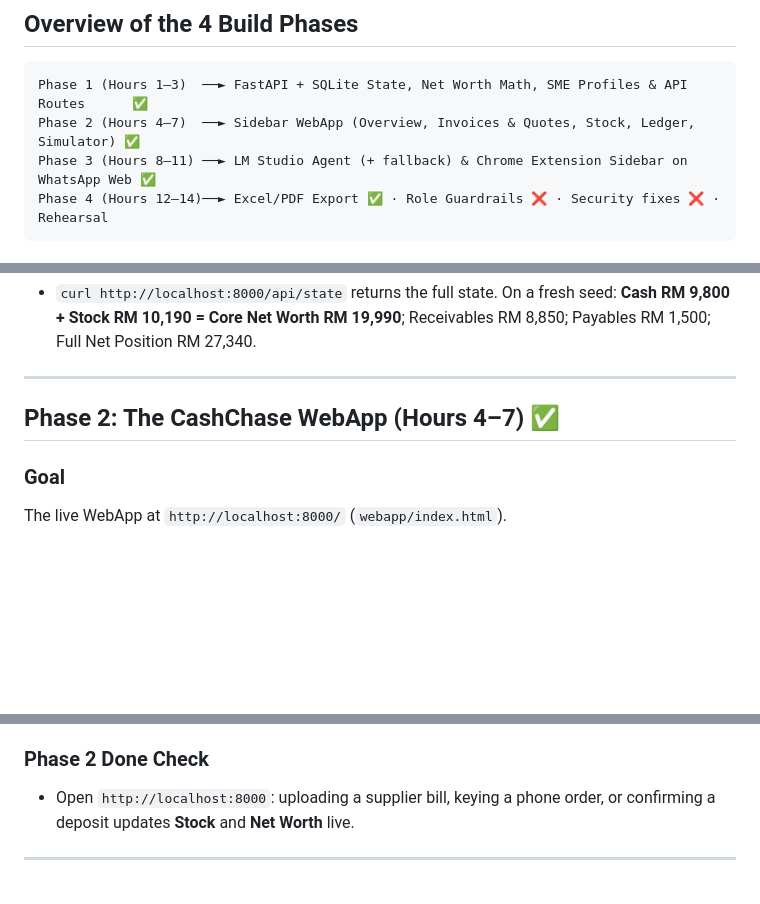
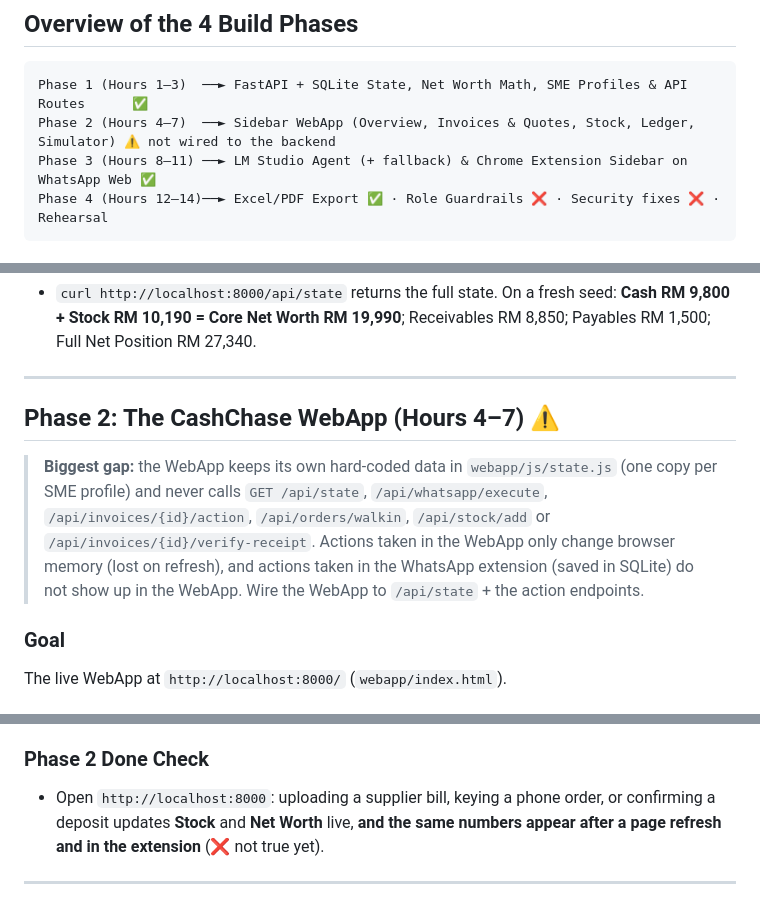
Before and after one commit to tiffanyxuan06-png/DealPilot, a Markdown page: docs/03_Five_Day_Phased_Build_Plan.md, 3 parts joined by grey strips. GitHub-like rendering; blank space fills up the shorter version.

Commit message:
Mark WebApp-to-backend wiring as not done in build plan
Co-Authored-By: Claude Opus 5.5 <noreply@anthropic.com>
Claude-Session: https://claude.ai/code/session_01LWqGkErBtcj1CWkgmBsmxR

````diff
--- a/docs/03_Five_Day_Phased_Build_Plan.md
+++ b/docs/03_Five_Day_Phased_Build_Plan.md
@@ -11,7 +11,7 @@ Status key: ✅ built · ⚠️ partly built · ❌ not built yet.
 
 ```
 Phase 1 (Hours 1–3)  ──► FastAPI + SQLite State, Net Worth Math, SME Profiles & API Routes      ✅
-Phase 2 (Hours 4–7)  ──► Sidebar WebApp (Overview, Invoices & Quotes, Stock, Ledger, Simulator) ✅
+Phase 2 (Hours 4–7)  ──► Sidebar WebApp (Overview, Invoices & Quotes, Stock, Ledger, Simulator) ⚠️ not wired to the backend
 Phase 3 (Hours 8–11) ──► LM Studio Agent (+ fallback) & Chrome Extension Sidebar on WhatsApp Web ✅
 Phase 4 (Hours 12–14)──► Excel/PDF Export ✅ · Role Guardrails ❌ · Security fixes ❌ · Rehearsal
 ```
@@ -55,7 +55,9 @@ Shared backend state so both the **WebApp** and the **WhatsApp Chrome Extension*
 
 ---
 
-## Phase 2: The CashChase WebApp (Hours 4–7) ✅
+## Phase 2: The CashChase WebApp (Hours 4–7) ⚠️
+
+> **Biggest gap:** the WebApp keeps its own hard-coded data in `webapp/js/state.js` (one copy per SME profile) and never calls `GET /api/state`, `/api/whatsapp/execute`, `/api/invoices/{id}/action`, `/api/orders/walkin`, `/api/stock/add` or `/api/invoices/{id}/verify-receipt`. Actions taken in the WebApp only change browser memory (lost on refresh), and actions taken in the WhatsApp extension (saved in SQLite) do not show up in the WebApp. Wire the WebApp to `/api/state` + the action endpoints.
 
 ### Goal
 The live WebApp at `http://localhost:8000/` (`webapp/index.html`).
@@ -67,7 +69,7 @@ The live WebApp at `http://localhost:8000/` (`webapp/index.html`).
 4. ✅ **Inline 1-click row buttons** (Confirm Deposit, Release Hold, Replace -1 Stock, Mark Paid, Pay Supplier, Set TIN).
 
 ### Phase 2 Done Check
-- Open `http://localhost:8000`: uploading a supplier bill, keying a phone order, or confirming a deposit updates **Stock** and **Net Worth** live.
+- Open `http://localhost:8000`: uploading a supplier bill, keying a phone order, or confirming a deposit updates **Stock** and **Net Worth** live, **and the same numbers appear after a page refresh and in the extension** (❌ not true yet).
 
 ---
 
````
